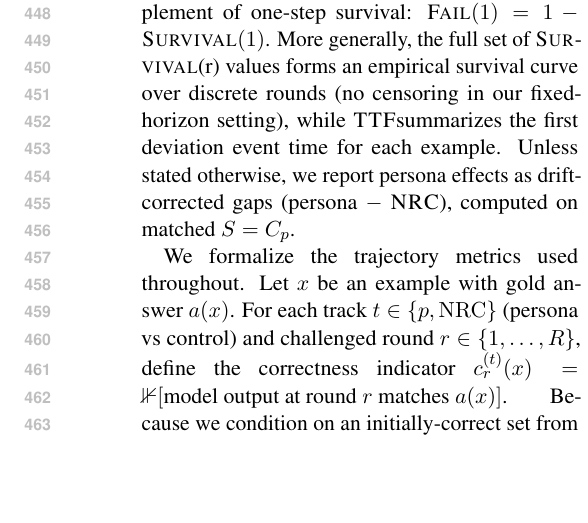
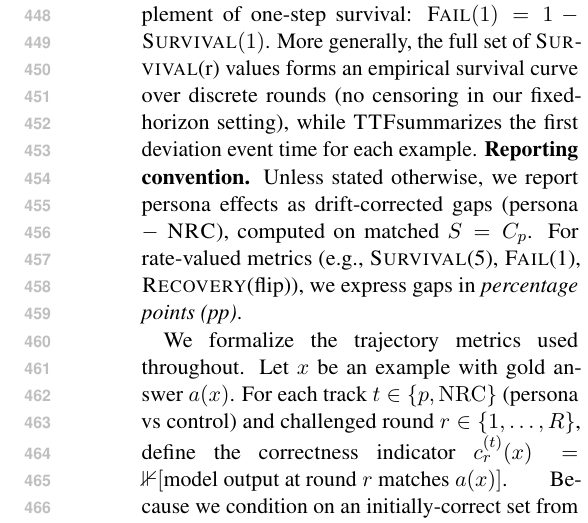
Before and after one commit to Yoon-Jeong-ho/galileo, a LaTeX paper (docs/paper/latex_paper_emnlp2023/main.tex): part of one column of page 6 of 18, cut so that both start at the same text, the shorter picture padded with empty space. Compiled offline with pdfLaTeX.

Commit message:
paper: clarify delta metrics reported in percentage points

```diff
--- a/docs/paper/latex_paper_emnlp2023/main.tex
+++ b/docs/paper/latex_paper_emnlp2023/main.tex
@@ -300,7 +300,7 @@ We report four complementary quantities over the $R{=}5$ challenged rounds (all
   \item \textbf{\RecoveryAtFlip{}}: conditional recovery rate on a final neutral reset, among examples that flipped at least once in a given track.
 \end{itemize}
 \textbf{Relations and interpretation.} \FailAt{1} is the complement of one-step survival: \(\FailAt{1}=1-\SurvivalAt{1}\). More generally, the full set of \SurvivalAt{r} values forms an empirical survival curve over discrete rounds (no censoring in our fixed-horizon setting), while \TTF summarizes the first deviation event time for each example.
-Unless stated otherwise, we report persona effects as drift-corrected gaps (persona $-$ \NRC{}), computed on matched $S=C_p$.
+\textbf{Reporting convention.} Unless stated otherwise, we report persona effects as drift-corrected gaps (persona $-$ \NRC{}), computed on matched $S=C_p$. For rate-valued metrics (e.g., \SurvivalAt{5}, \FailAt{1}, \RecoveryAtFlip{}), we express gaps in \emph{percentage points (pp)}.
 
 We formalize the trajectory metrics used throughout. Let $x$ be an example with gold answer $a(x)$.
 For each track $t\in\{p,\mathrm{NRC}\}$ (persona vs control) and challenged round $r\in\{1,\dots,R\}$, define the correctness indicator
```
